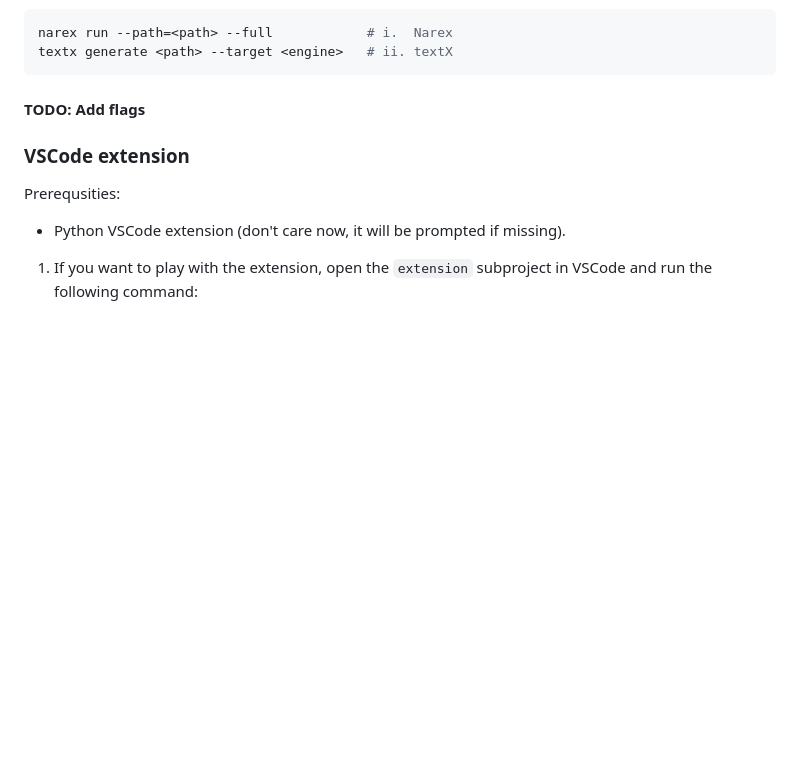
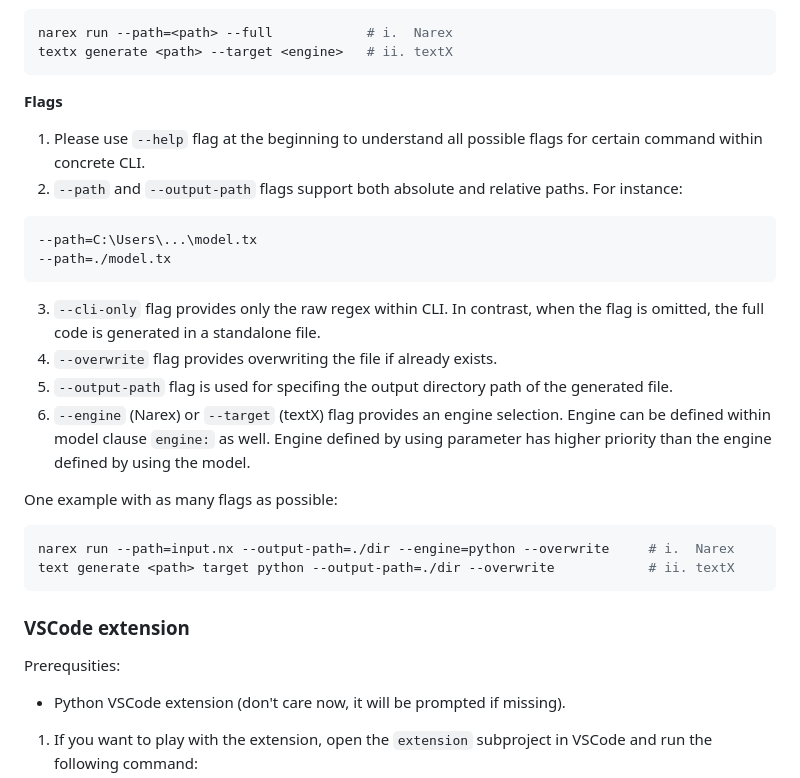
Before and after one commit to Vasilijez/Narex, a Markdown page: README.md, the part around the change. Rendered like a GitHub page; blank space fills up the shorter version.

Commit message:
docs: Explain usage of flags

````diff
--- a/README.md
+++ b/README.md
@@ -910,7 +910,24 @@ ii. You can just run (includes validation):
 narex run --path=<path> --full            # i.  Narex
 textx generate <path> --target <engine>   # ii. textX
 ```
-#### TODO: Add flags
+
+__Flags__
+1. Please use `--help` flag at the beginning to understand all possible flags for certain command within concrete CLI.
+2. `--path` and `--output-path` flags support both absolute and relative paths. For instance:
+``` sh
+--path=C:\Users\...\model.tx
+--path=./model.tx
+```
+3. `--cli-only` flag provides only the raw regex within CLI. In contrast, when the flag is omitted, the full code is generated in a standalone file.
+4. `--overwrite` flag provides overwriting the file if already exists.
+5. `--output-path` flag is used for specifing the output directory path of the generated file.
+6. `--engine` (Narex) or `--target` (textX) flag provides an engine selection. Engine can be defined within model clause `engine:` as well. Engine defined by using parameter has higher priority than the engine defined by using the model.
+
+One example with as many flags as possible:
+``` sh
+narex run --path=input.nx --output-path=./dir --engine=python --overwrite     # i.  Narex
+text generate <path> target python --output-path=./dir --overwrite            # ii. textX
+```
 
 ### VSCode extension
 Prerequsities:
````
